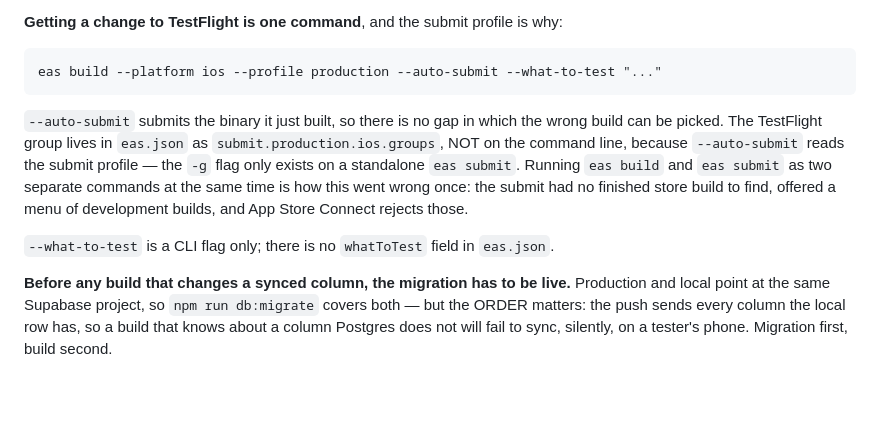
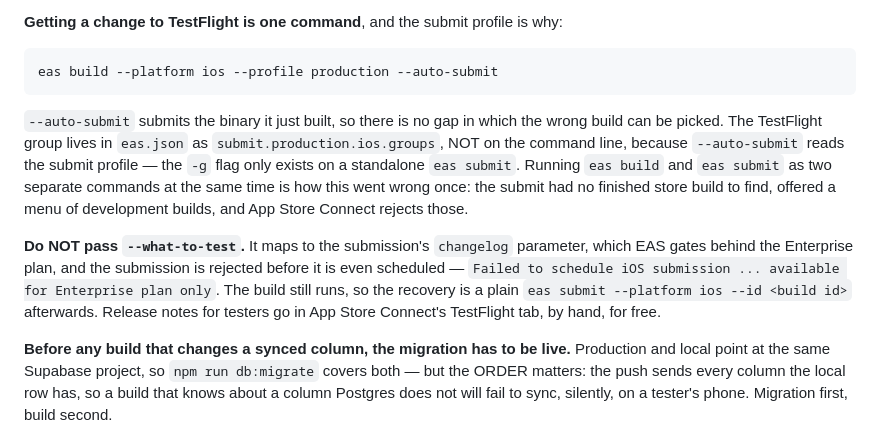
Before and after one commit to iammazed/magicaltracker, a Markdown page: AGENTS.md, the part around the change. GitHub-like rendering; blank space fills up the shorter version.

Commit message:
Do not pass --what-to-test to eas build
It maps to the submission's `changelog` parameter, which EAS gates behind
the Enterprise plan, so the submission is rejected before it is even
scheduled:

  Failed to schedule iOS submission
  This submission specified the `changelog` parameter. Changelog
  submission is currently available for Enterprise plan only.

The build itself is unaffected and runs to completion, so the recovery is
a plain `eas submit --platform ios --id <build id>` once it finishes.
Release notes for testers go in App Store Connect's TestFlight tab, by
hand, at no cost.

Co-Authored-By: Claude Opus 5 <noreply@anthropic.com>

```diff
--- a/AGENTS.md
+++ b/AGENTS.md
@@ -1038,7 +1038,7 @@ transient.
 
 **Getting a change to TestFlight is one command**, and the submit profile is why:
 
-    eas build --platform ios --profile production --auto-submit --what-to-test "..."
+    eas build --platform ios --profile production --auto-submit
 
 `--auto-submit` submits the binary it just built, so there is no gap in which the wrong build can
 be picked. The TestFlight group lives in `eas.json` as `submit.production.ios.groups`, NOT on the
@@ -1047,7 +1047,11 @@ standalone `eas submit`. Running `eas build` and `eas submit` as two separate co
 same time is how this went wrong once: the submit had no finished store build to find, offered a
 menu of development builds, and App Store Connect rejects those.
 
-`--what-to-test` is a CLI flag only; there is no `whatToTest` field in `eas.json`.
+**Do NOT pass `--what-to-test`.** It maps to the submission's `changelog` parameter, which EAS
+gates behind the Enterprise plan, and the submission is rejected before it is even scheduled —
+`Failed to schedule iOS submission ... available for Enterprise plan only`. The build still
+runs, so the recovery is a plain `eas submit --platform ios --id <build id>` afterwards. Release
+notes for testers go in App Store Connect's TestFlight tab, by hand, for free.
 
 **Before any build that changes a synced column, the migration has to be live.** Production and
 local point at the same Supabase project, so `npm run db:migrate` covers both — but the ORDER
```
